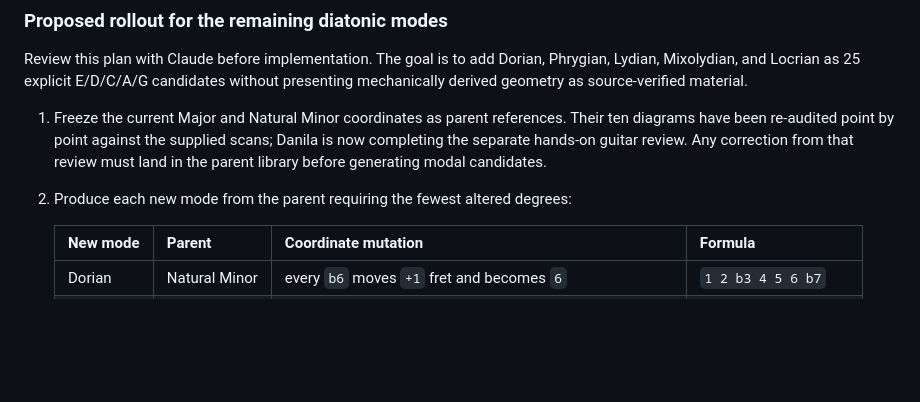
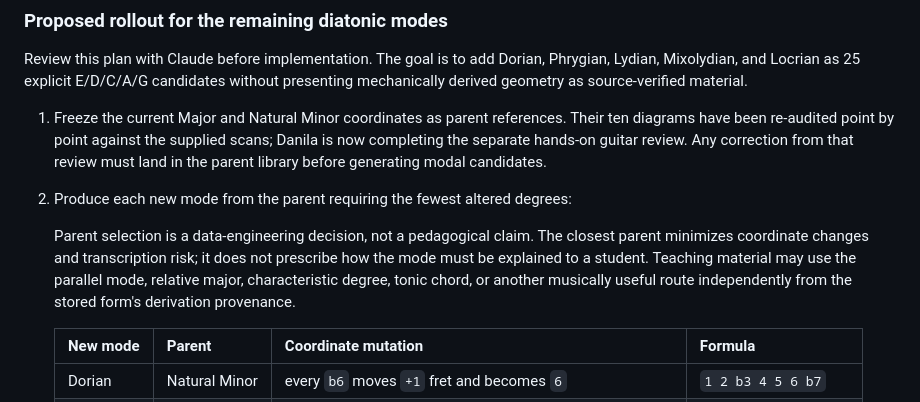
Before and after one commit to nothinice/fretlab, a Markdown page: TASKS.md, the part around the change. Drawn GitHub-style; blank space fills up the shorter version.

Commit message:
Separate modal data lineage from pedagogy

```diff
--- a/TASKS.md
+++ b/TASKS.md
@@ -79,6 +79,12 @@ mechanically derived geometry as source-verified material.
    completing the separate hands-on guitar review. Any correction from that review must
    land in the parent library before generating modal candidates.
 2. Produce each new mode from the parent requiring the fewest altered degrees:
+
+   Parent selection is a data-engineering decision, not a pedagogical claim. The closest
+   parent minimizes coordinate changes and transcription risk; it does not prescribe how
+   the mode must be explained to a student. Teaching material may use the parallel mode,
+   relative major, characteristic degree, tonic chord, or another musically useful route
+   independently from the stored form's derivation provenance.
 
    | New mode | Parent | Coordinate mutation | Formula |
    | --- | --- | --- | --- |
```
